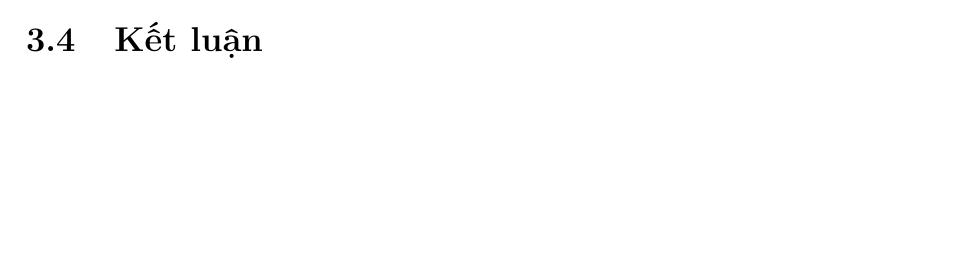
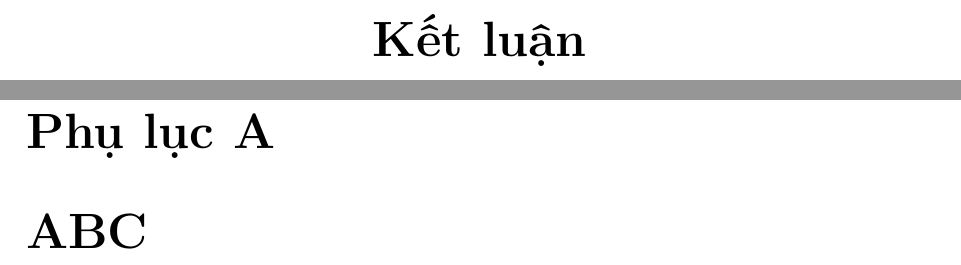
Before and after one commit to lhdsin/Istio, a LaTeX thesis (document.tex): part of page 63 of 63 before the commit and two parts of pages 64 and 65 of 65 after it, the two joined at a grey line, cut so that both start at the same text, the shorter picture padded with empty space. Compiled offline with pdfLaTeX.

Commit message:
add phu luc

```diff
--- a/document.tex
+++ b/document.tex
@@ -1473,6 +1473,10 @@ Istio hỗ trợ một loại cân bằng tải cung cấp trọng số cho các
 		Khi các dịch vụ ngày càng phức tạp, việc hiểu hành vi và hiệu suất của hệ thống trở nên ngày càng khó khăn. Istio tạo phép đo từ xa chi tiết cho tất cả các thông tin liên lạc trong các dịch vụ. Phép đo từ xa này cung cấp khả năng quan sát hành vi dịch vụ, làm cho việc khắc phục sự cố, bảo trì và tối ưu hóa ứng dụng trở nên dễ dàng. Ngoài ra Istio còn hỗ trợ các phần mềm khác như kiali, prometheus, jaeger, grafana, ... tạo ra các biểu đồ thể hiện hiệu suất của hệ thống làm cho người quản trị viên có thể dễ dàng quản lí tập trung các microservice.
 
 		Microservices có các nhu cầu bảo mật cụ thể, bao gồm bảo vệ chống lại các cuộc tấn công trung gian, kiểm soát truy cập linh hoạt, công cụ kiểm toán và xác thực giữa các microservice(mTLS). Istio bao gồm các giải pháp bảo mật toàn diện để cung cấp cho người vận hành khả năng giải quyết tất cả các vấn đề này. Nó cung cấp tính năng xác thực, ủy quyền, kiếm toán.
-	\section{Kết luận}
+\chapter*{\centering Kết luận}
+\addcontentsline{toc}{chapter}{Kết luận}
 
+\appendix
+\addcontentsline{toc}{chapter}{Phụ Lục}
+\chapter{ABC}
 \end{document}
```
